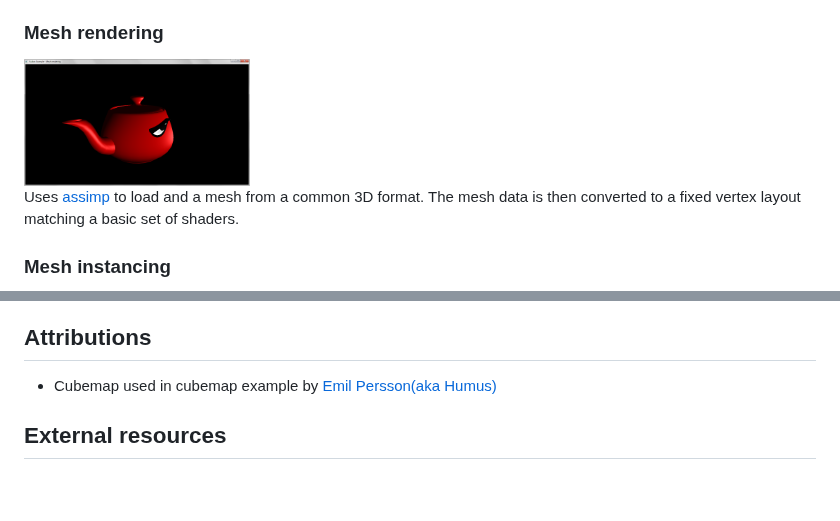
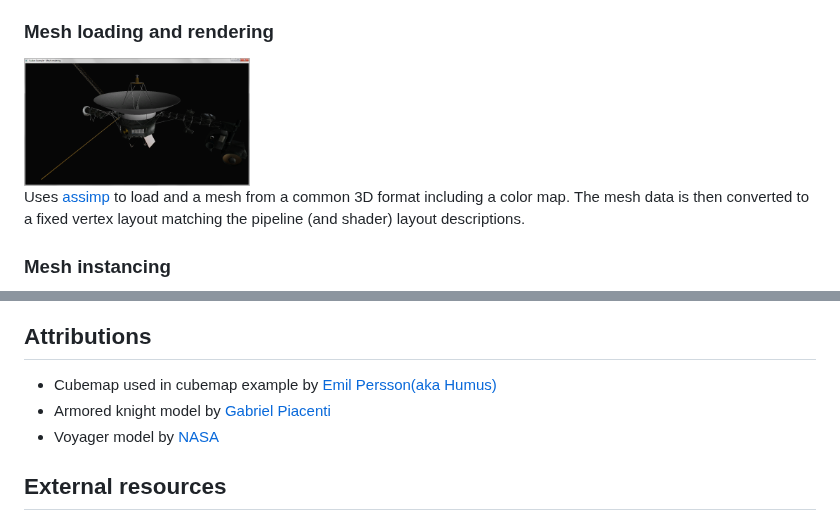
Before and after one commit to SaschaWillems/Vulkan, a Markdown page: README.md, 2 parts joined by grey strips. Drawn GitHub-style; pictures changed too: screenshots/basic_mesh.png; blank space fills up the shorter version.

Commit message:
Updated screenshot for mesh rendering example, attributions

```diff
--- a/README.md
+++ b/README.md
@@ -56,10 +56,10 @@ Pipelines replace the huge (and cumbersome) state machine of OpenGL. This exampl
 
 Vulkan interpretation of glxgears. Procedurally generates separate meshes for each gear, with every mesh having it's own uniform buffer object for animation. Also demonstrates how to use different descriptor sets.
 
-### Mesh rendering
+### Mesh loading and rendering
 <img src="./screenshots/basic_mesh.png" height="128px">
 
-Uses [assimp](https://github.com/assimp/assimp) to load and a mesh from a common 3D format. The mesh data is then converted to a fixed vertex layout matching a basic set of shaders.
+Uses [assimp](https://github.com/assimp/assimp) to load and a mesh from a common 3D format including a color map. The mesh data is then converted to a fixed vertex layout matching the pipeline (and shader) layout descriptions.
 
 ### Mesh instancing
 <img src="./screenshots/instancing.png" height="128px">
@@ -151,6 +151,8 @@ More of a playground than an actual example. Renders multiple meshes with differ
 
 ## Attributions
 - Cubemap used in cubemap example by [Emil Persson(aka Humus)](http://www.humus.name/)
+- Armored knight model by [Gabriel Piacenti](http://opengameart.org/users/piacenti)
+- Voyager model by [NASA](http://nasa3d.arc.nasa.gov/models)
 
 ## External resources
 - [Official list of Vulkan resources](https://www.khronos.org/vulkan/resources)
```
